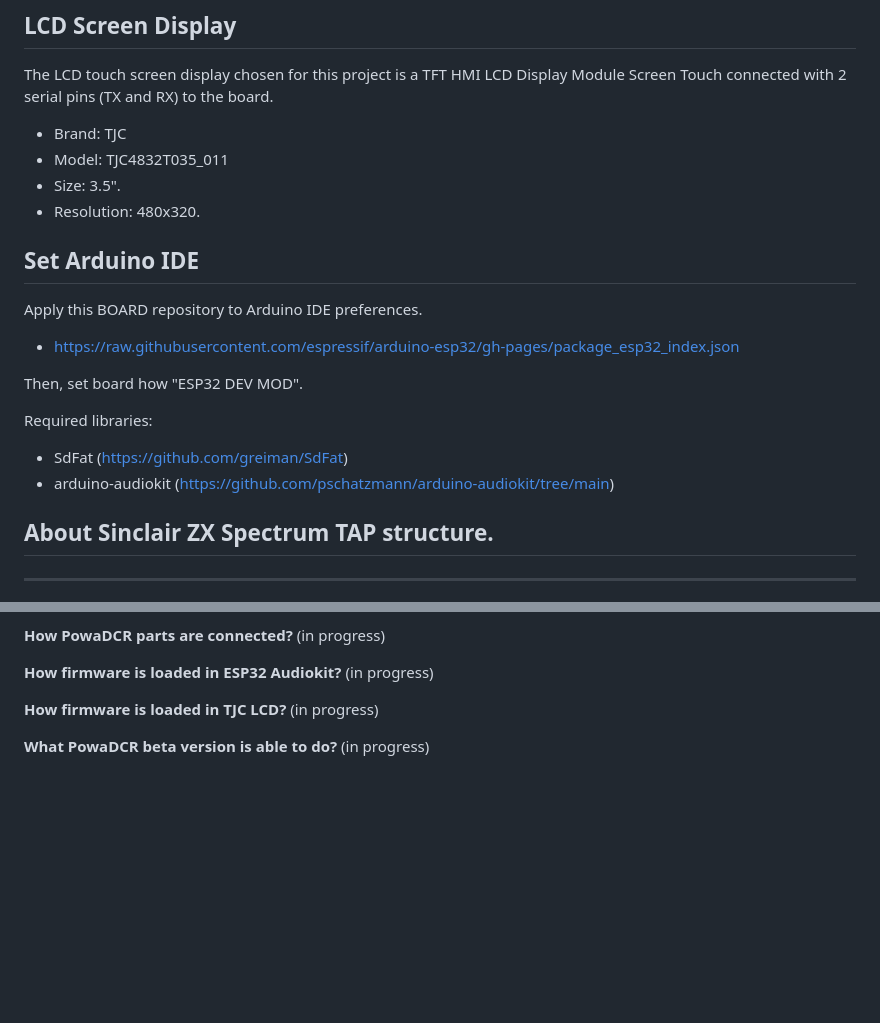
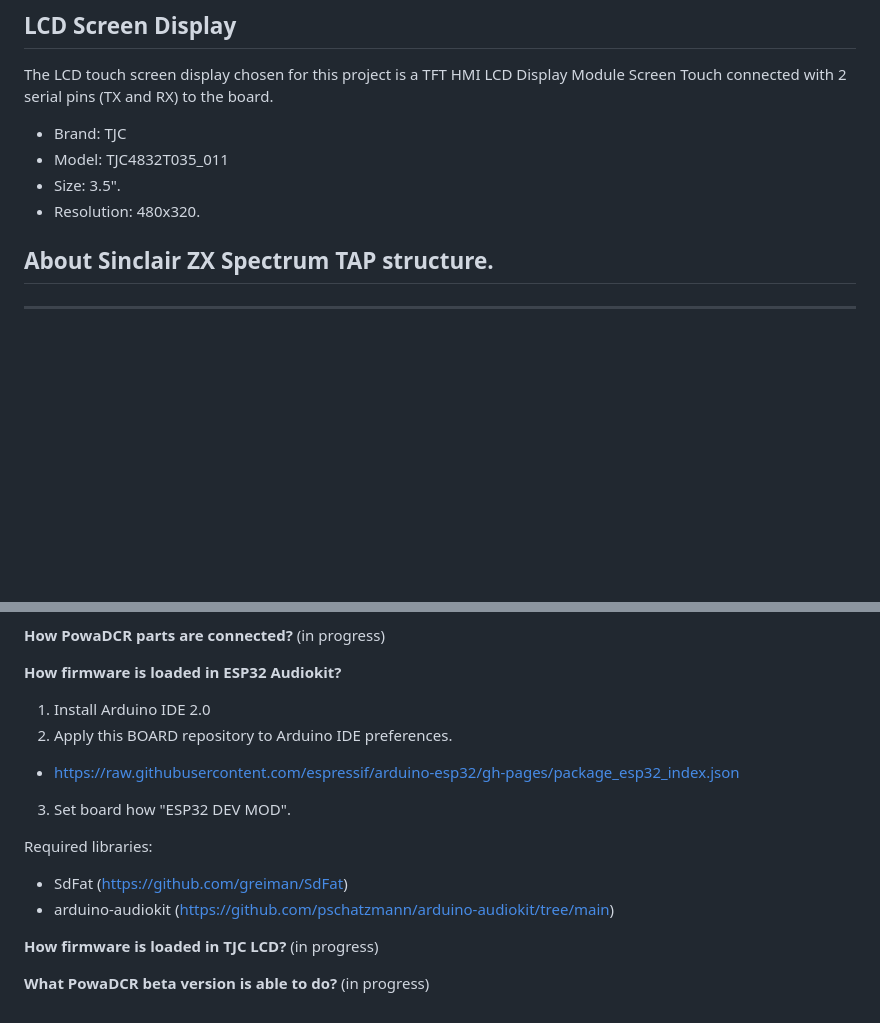
Before and after one commit to hash6iron/powadcr, a Markdown page: README.md, 2 parts joined by grey strips. Drawn GitHub-style; blank space fills up the shorter version.

```diff
--- a/README.md
+++ b/README.md
@@ -45,18 +45,6 @@ The LCD touch screen display chosen for this project is a TFT HMI LCD Display Mo
 + Model: TJC4832T035_011
 + Size: 3.5".
 + Resolution:  480x320.
-
-## Set Arduino IDE
-
-Apply this BOARD repository to Arduino IDE preferences.
-- https://raw.githubusercontent.com/espressif/arduino-esp32/gh-pages/package_esp32_index.json
-
-Then, set board how "ESP32 DEV MOD".
-
-Required libraries:
-- SdFat (https://github.com/greiman/SdFat)
-- arduino-audiokit (https://github.com/pschatzmann/arduino-audiokit/tree/main)
-
 
 ## About Sinclair ZX Spectrum TAP structure.
 
@@ -112,7 +100,15 @@ In this section we are going to describe parts to be needed to assemble the Powa
 (in progress)
 
 **How firmware is loaded in ESP32 Audiokit?**
-(in progress)
+1. Install Arduino IDE 2.0
+2. Apply this BOARD repository to Arduino IDE preferences.
+- https://raw.githubusercontent.com/espressif/arduino-esp32/gh-pages/package_esp32_index.json
+
+3. Set board how "ESP32 DEV MOD".
+
+Required libraries:
+- SdFat (https://github.com/greiman/SdFat)
+- arduino-audiokit (https://github.com/pschatzmann/arduino-audiokit/tree/main)
 
 **How firmware is loaded in TJC LCD?**
 (in progress)
```
